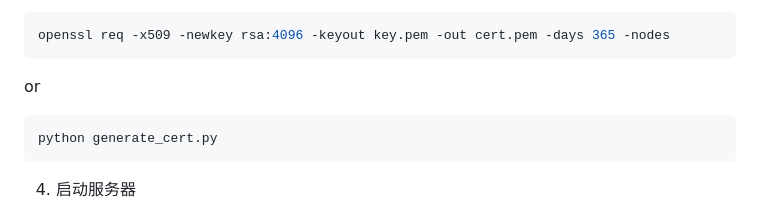
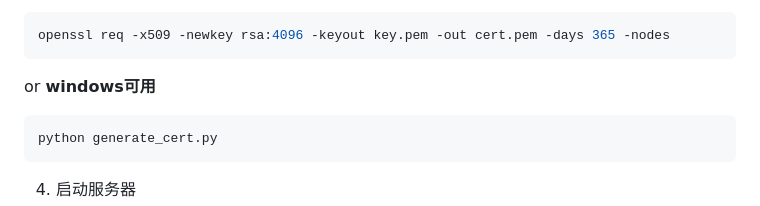
Before and after one commit to YYForReal/http2-sse-demo, a Markdown page: README.md, the part around one of its changes. Rendered like a GitHub page.

Commit message:
docs: update readme

````diff
--- a/README.md
+++ b/README.md
@@ -72,7 +70,7 @@ pip install fastapi hypercorn cryptography
 openssl req -x509 -newkey rsa:4096 -keyout key.pem -out cert.pem -days 365 -nodes
 ```
 
-or
+or **windows可用**
 
 ```bash
 python generate_cert.py
````
Also changed, not shown: other parts of README.md (+0 -2 lines).
